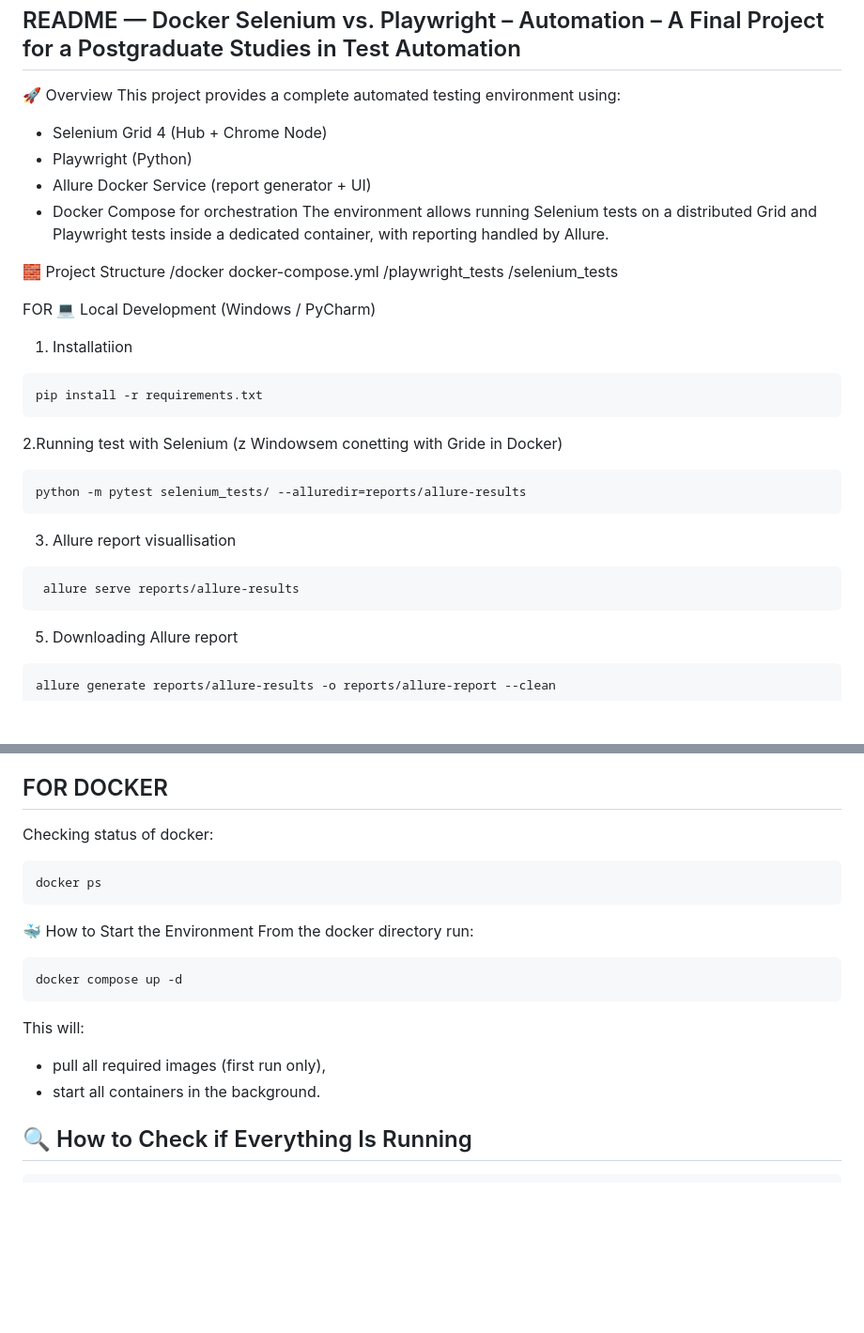
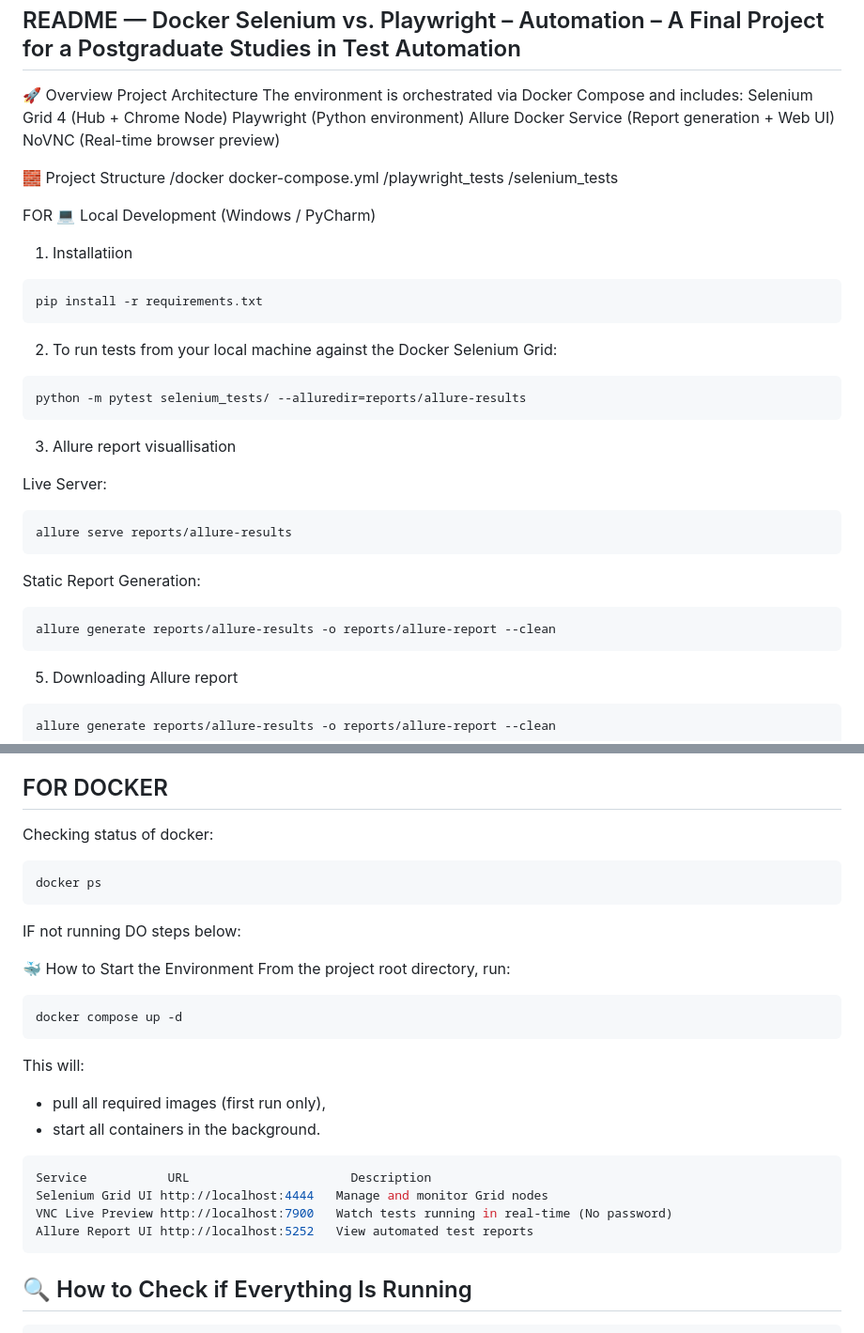
Before and after one commit to Begginer617/Selenium-vs-Playwright-automation, a Markdown page: README.md, 2 parts joined by grey strips. Shown at 94% size. GitHub-like rendering; blank space fills up the shorter version.

Commit message:
Add service URLs and descriptions in README
Updated the README to include service URLs and descriptions.

````diff
--- a/README.md
+++ b/README.md
@@ -3,12 +3,12 @@
    ## README — Docker Selenium vs. Playwright – Automation – A Final Project for a Postgraduate Studies in Test Automation
 
    🚀 Overview
-   This project provides a complete automated testing environment using:
-   - Selenium Grid 4 (Hub + Chrome Node)
-   - Playwright (Python)
-   - Allure Docker Service (report generator + UI)
-   - Docker Compose for orchestration
-   The environment allows running Selenium tests on a distributed Grid and Playwright tests inside a dedicated container, with reporting handled by Allure.
+   Project Architecture
+   The environment is orchestrated via Docker Compose and includes:
+   Selenium Grid 4 (Hub + Chrome Node)
+   Playwright (Python environment)
+   Allure Docker Service (Report generation + Web UI)
+   NoVNC (Real-time browser preview)
 
    🧱 Project Structure
    /docker
@@ -23,7 +23,7 @@
    pip install -r requirements.txt
    ```
 
-   2.Running test with Selenium (z Windowsem conetting with Gride in Docker)
+   2. To run tests from your local machine against the Docker Selenium Grid:
 
    ```bash
    python -m pytest selenium_tests/ --alluredir=reports/allure-results
@@ -31,8 +31,15 @@
 
    3. Allure report visuallisation
 
-  ```bash
+   Live Server:
+   ```bash
    allure serve reports/allure-results
+   ```
+
+   Static Report Generation:
+
+   ```bash
+   allure generate reports/allure-results -o reports/allure-report --clean
    ```
 
    5. Downloading Allure report
@@ -55,9 +62,10 @@
    docker ps
    ```
 
+   IF not running DO steps below:
+
    🐳 How to Start the Environment
-   From the docker directory run:
-
+   From the project root directory, run:
    ```bash
    docker compose up -d
    ```
@@ -66,6 +74,12 @@
    - pull all required images (first run only),
    - start all containers in the background.
 
+   ```bash
+   Service	         URL	                  Description
+   Selenium Grid UI	http://localhost:4444	Manage and monitor Grid nodes
+   VNC Live Preview	http://localhost:7900	Watch tests running in real-time (No password)
+   Allure Report UI	http://localhost:5252	View automated test reports
+   ```
    ## 🔍 How to Check if Everything Is Running
 
   ```bash
````
